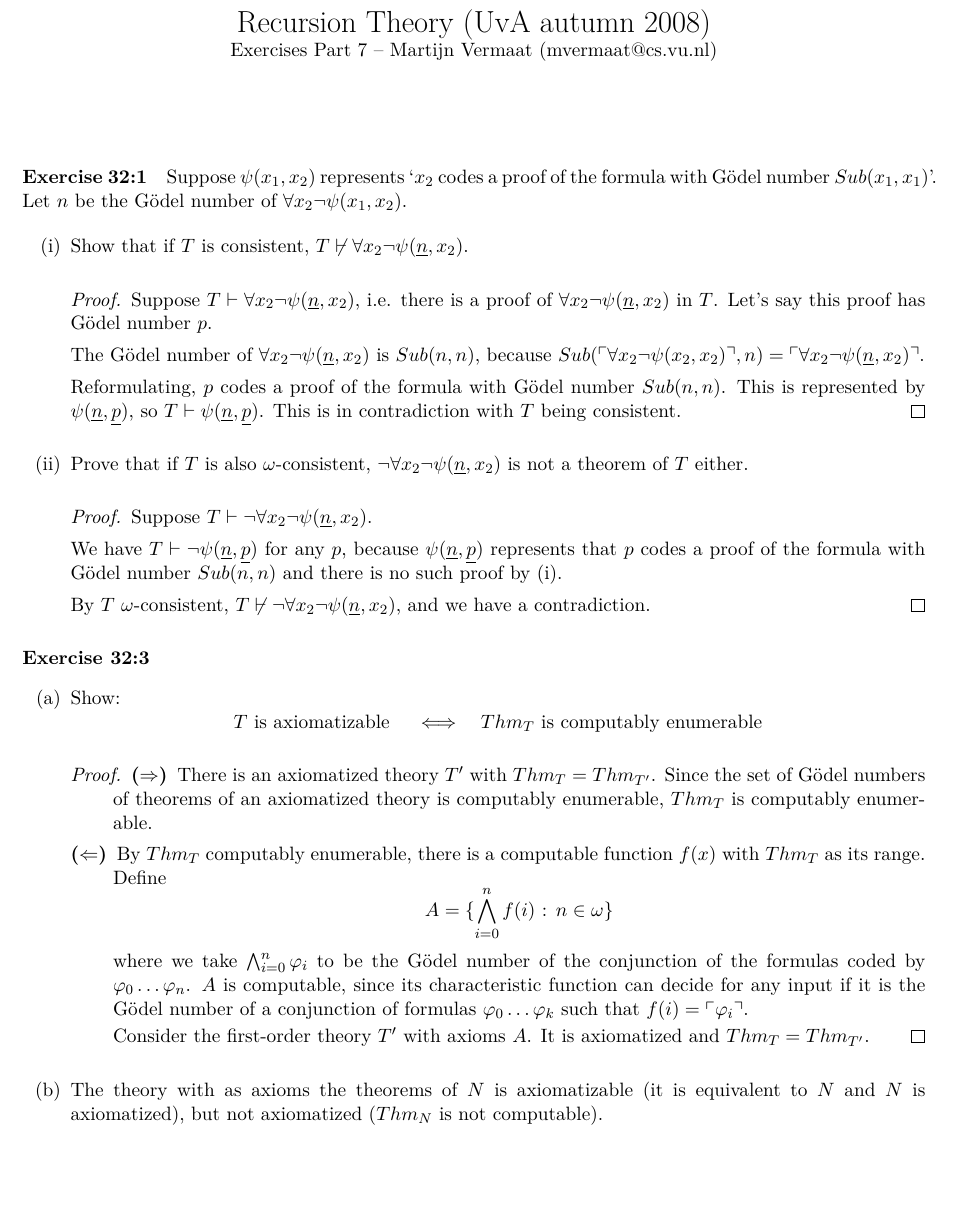
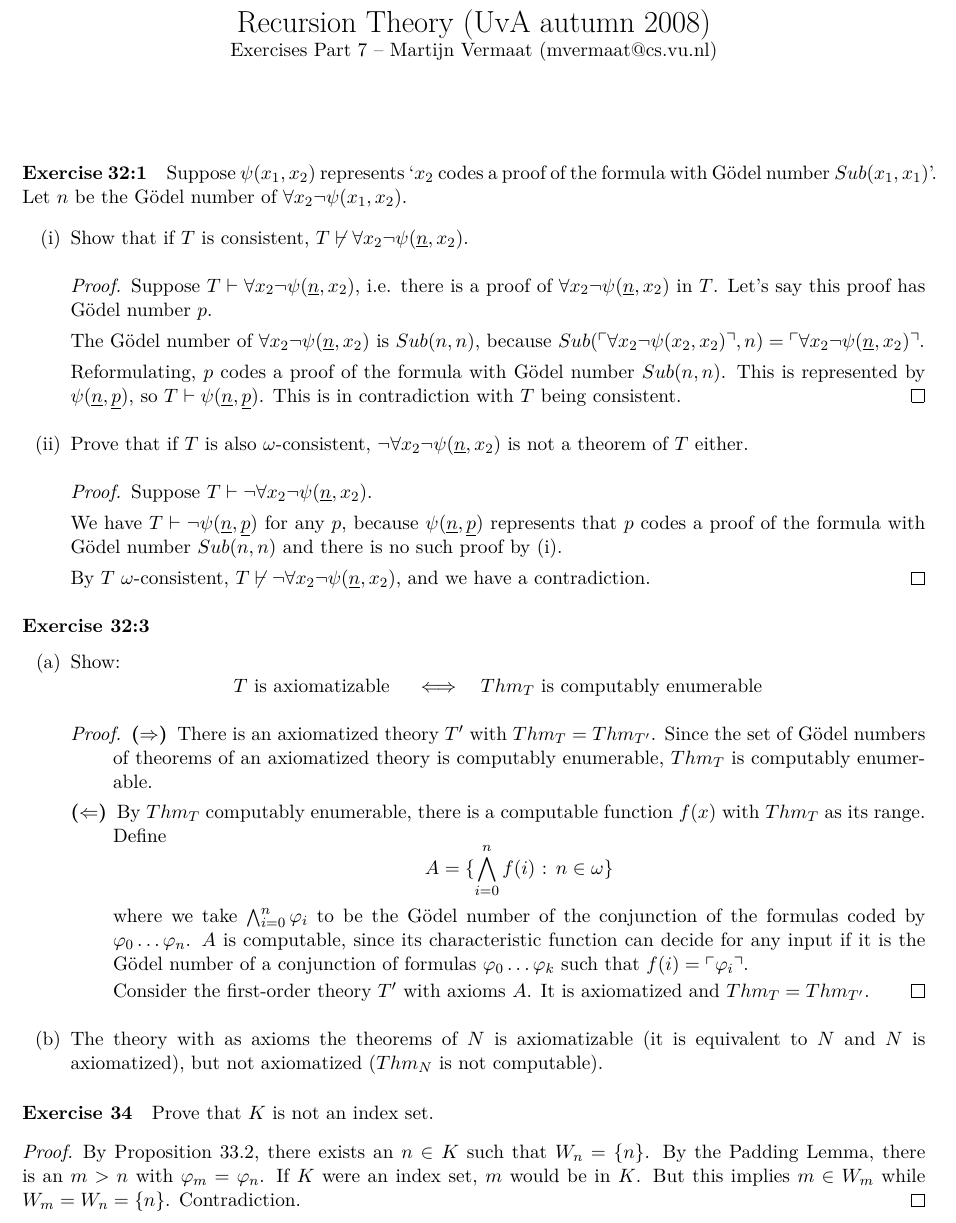
Before and after one commit to martijnvermaat/documents, a LaTeX problem sheet (recursion-theory/exercises-7.tex): part of the page, cut so that both start at the same text, the shorter picture padded with empty space. Compiled offline with pdfLaTeX.

Commit message:
Finished exercise 34.

```diff
--- a/recursion-theory/exercises-7.tex
+++ b/recursion-theory/exercises-7.tex
@@ -124,7 +124,7 @@ There is an axiomatized theory $T'$ with $Thm_T = Thm_{T'}$. Since the set of G\
 numbers of theorems of an axiomatized theory is computably enumerable, $Thm_T$ is
 computably enumerable.
 
-\item[($\Leftarrow$)] % TODO: we assume Thm_T nonempty
+\item[($\Leftarrow$)]
 By $Thm_T$ computably enumerable, there is a computable function $f(x)$ with $Thm_T$ as
 its range. Define
 \begin{equation*}
@@ -147,4 +147,17 @@ $N$ and $N$ is axiomatized), but not axiomatized ($Thm_N$ is not computable).
 \end{enumerate}
 
 
+\paragraph{Exercise 34}
+
+Prove that $K$ is not an index set.
+
+\begin{proof}
+By Proposition 33.2, there exists an $n \in K$ such that $W_n = \{n\}$.
+By the Padding Lemma, there is an $m > n$ with $\varphi_m = \varphi_n$.
+If $K$ were an index set, $m$ would be in $K$.
+But this implies $m \in W_m$ while $W_m = W_n = \{n\}$.
+Contradiction.
+\end{proof}
+
+
 \end{document}
```
